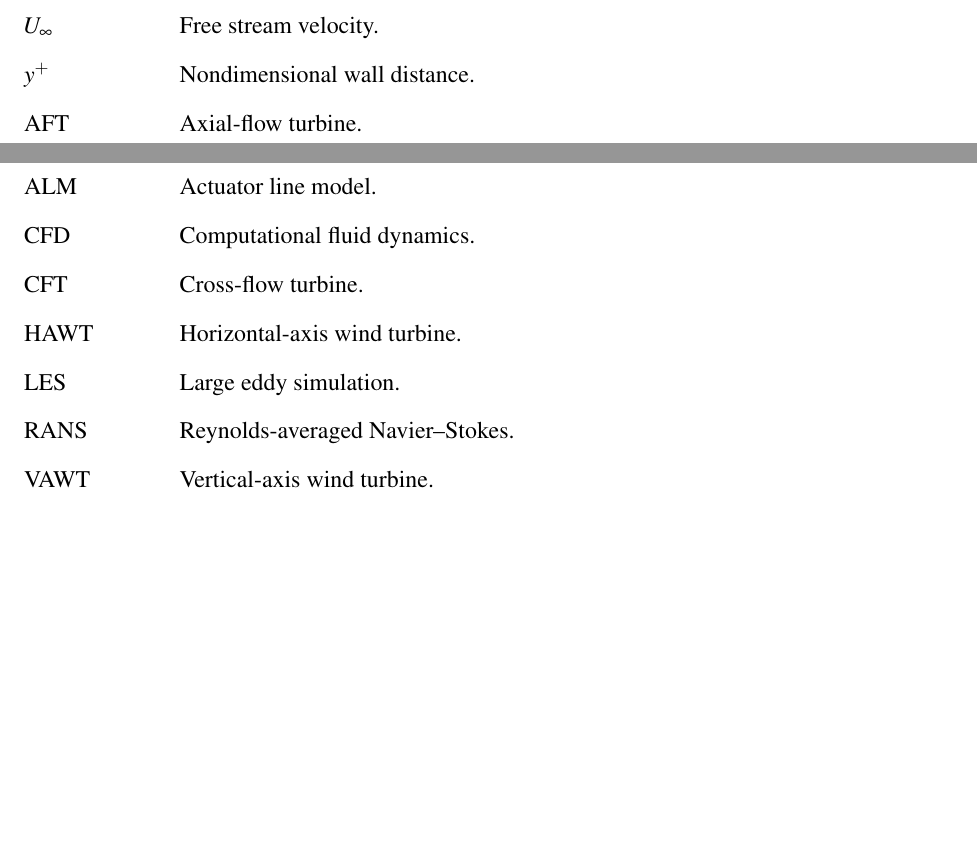
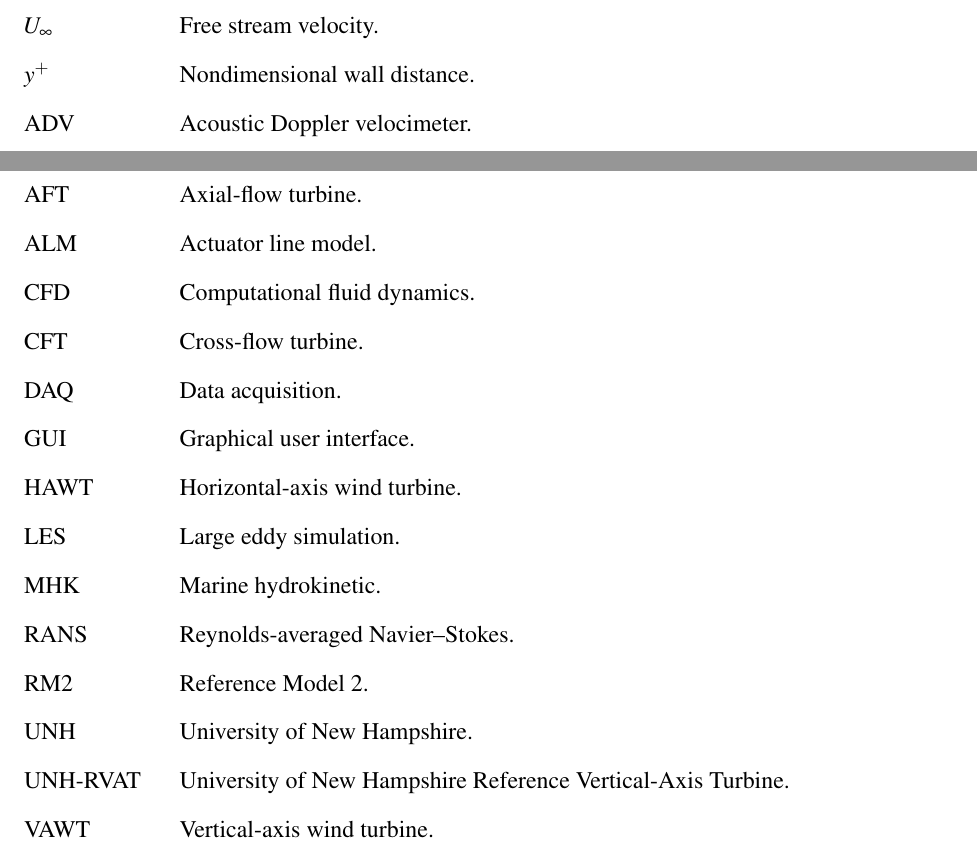
Before and after one commit to petebachant/PhD-thesis, a LaTeX thesis (thesis.tex, which reads chapters/experimental-setup.tex): two parts of pages 10 and 11 of 173, joined at a grey line, cut so that both start at the same text, the shorter picture padded with empty space. Compiled offline with pdfLaTeX.

Commit message:
Add nomenclature to exp setup chapter

```diff
--- a/chapters/experimental-setup.tex
+++ b/chapters/experimental-setup.tex
@@ -348,6 +348,7 @@
 ADV was also preferable to laser Doppler velocimetry (LDV) in this case since
 the tow carriage is a high vibration environment, which would make LDV alignment
 a challenge.
+\nomenclature{ADV}{Acoustic Doppler velocimeter.}
 
 A $y$--$z$ axis positioning system was designed for the Vectrino probe. This
 system consisted of two Velmex BiSlide linear stages---the $y$-axis driven by
@@ -383,6 +384,7 @@
 manually. However, TurbineDAQ was developed before and employed for both the
 larger experiments described in Chapter~\ref{chap:Re-dep} and
 Chapter~\ref{chap:RM2}.
+\nomenclature{GUI}{Graphical user interface.}
 
 \begin{figure}
     \centering
@@ -423,6 +425,7 @@
 coefficient. Since there is also synchronization of the initial sample from each
 three subsystems, correlation of events in the performance and wake signals is
 also possible.
+\nomenclature{DAQ}{Data acquisition.}
 
 
 \subsection{Calibrations}
@@ -462,6 +465,7 @@
 cell and indicator described above, for which a new traceable calibration
 certificate was obtained. Values before and after the recalibration are
 presented in Table~\ref{tab:calibrations}.
+\nomenclature{RM2}{Reference Model 2.}
 
 \begin{table}
     \centering
@@ -567,6 +571,7 @@
 CFTs has not yet been established \cite{Cavagnaro2014, Dossena2015}, and a 1
 m\textsuperscript{2} turbine creates a reasonably low blockage---on the order of
 10\%---no corrections were applied.
+\nomenclature{MHK}{Marine hydrokinetic.}
 
 
 \section{Turbine models}
@@ -675,6 +680,9 @@
 systems increased the number of tows possible per experiment by essentially an
 order of magnitude, while simplifying data processing and increasing data
 quality and repeatability.
+\nomenclature{UNH}{University of New Hampshire.}
+\nomenclature{UNH-RVAT}{University of New Hampshire Reference Vertical-Axis
+    Turbine.}
 
 Two turbine models were designed and fabricated. The UNH-RVAT turbine was
 designed to be more geometrically simple, but higher solidity, while the RM2
```
